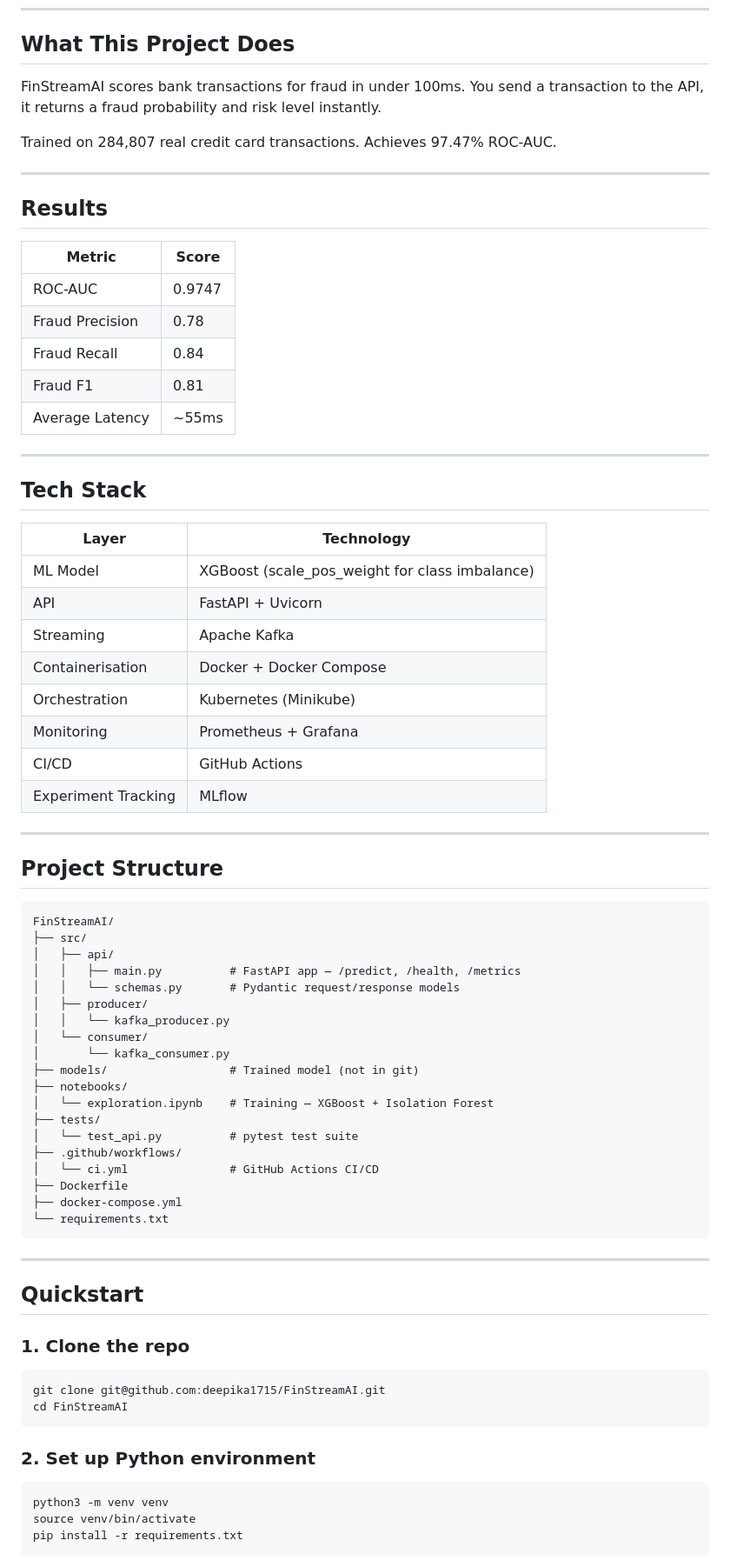
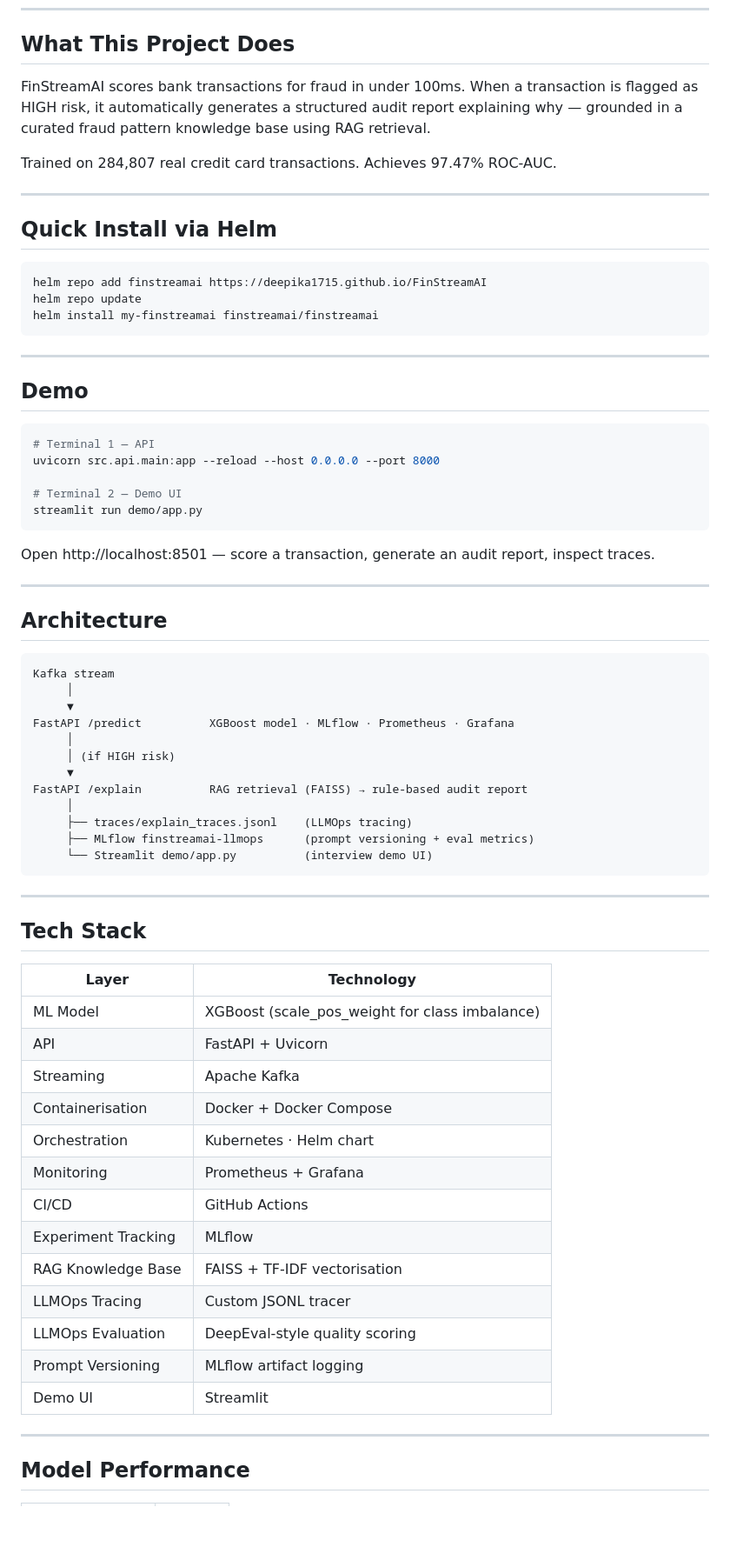
Before and after one commit to deepika1715/FinStreamAI, a Markdown page: README.md, the part around one of its changes. Shown at 87% size. GitHub-like rendering; blank space fills up the shorter version.

Commit message:
Rewrite README — full MLOps + LLMOps stack, Helm install, architecture, all endpoints

````diff
--- a/README.md
+++ b/README.md
@@ -9,22 +13,52 @@ Built with XGBoost, FastAPI, Kafka, Docker, and Kubernetes.
 
 ## What This Project Does
 
-FinStreamAI scores bank transactions for fraud in under 100ms.
-You send a transaction to the API, it returns a fraud probability and risk level instantly.
+FinStreamAI scores bank transactions for fraud in under 100ms. When a transaction is flagged as HIGH risk, it automatically generates a structured audit report explaining why — grounded in a curated fraud pattern knowledge base using RAG retrieval.
 
 Trained on 284,807 real credit card transactions. Achieves 97.47% ROC-AUC.
 
 ---
 
-## Results
+## Quick Install via Helm
 
-| Metric | Score |
-|---|---|
-| ROC-AUC | 0.9747 |
-| Fraud Precision | 0.78 |
-| Fraud Recall | 0.84 |
-| Fraud F1 | 0.81 |
-| Average Latency | ~55ms |
+```bash
+helm repo add finstreamai https://deepika1715.github.io/FinStreamAI
+helm repo update
+helm install my-finstreamai finstreamai/finstreamai
+```
+
+---
+
+## Demo
+
+```bash
+# Terminal 1 — API
+uvicorn src.api.main:app --reload --host 0.0.0.0 --port 8000
+
+# Terminal 2 — Demo UI
+streamlit run demo/app.py
+```
+
+Open http://localhost:8501 — score a transaction, generate an audit report, inspect traces.
+
+---
+
+## Architecture
+
+```
+Kafka stream
+     │
+     ▼
+FastAPI /predict          XGBoost model · MLflow · Prometheus · Grafana
+     │
+     │ (if HIGH risk)
+     ▼
+FastAPI /explain          RAG retrieval (FAISS) → rule-based audit report
+     │
+     ├── traces/explain_traces.jsonl    (LLMOps tracing)
+     ├── MLflow finstreamai-llmops      (prompt versioning + eval metrics)
+     └── Streamlit demo/app.py          (interview demo UI)
+```
 
 ---
 
@@ -36,50 +70,17 @@ Trained on 284,807 real credit card transactions. Achieves 97.47% ROC-AUC.
 | API | FastAPI + Uvicorn |
 | Streaming | Apache Kafka |
 | Containerisation | Docker + Docker Compose |
-| Orchestration | Kubernetes (Minikube) |
+| Orchestration | Kubernetes · Helm chart |
 | Monitoring | Prometheus + Grafana |
 | CI/CD | GitHub Actions |
 | Experiment Tracking | MLflow |
+| RAG Knowledge Base | FAISS + TF-IDF vectorisation |
+| LLMOps Tracing | Custom JSONL tracer |
+| LLMOps Evaluation | DeepEval-style quality scoring |
+| Prompt Versioning | MLflow artifact logging |
+| Demo UI | Streamlit |
 
 ---
 
-## Project Structure
-```
-FinStreamAI/
-├── src/
-│   ├── api/
-│   │   ├── main.py          # FastAPI app — /predict, /health, /metrics
-│   │   └── schemas.py       # Pydantic request/response models
-│   ├── producer/
-│   │   └── kafka_producer.py
-│   └── consumer/
-│       └── kafka_consumer.py
-├── models/                  # Trained model (not in git)
-├── notebooks/
-│   └── exploration.ipynb    # Training — XGBoost + Isolation Forest
-├── tests/
-│   └── test_api.py          # pytest test suite
-├── .github/workflows/
-│   └── ci.yml               # GitHub Actions CI/CD
-├── Dockerfile
-├── docker-compose.yml
-└── requirements.txt
-```
+## Model Performance
 
----
-
-## Quickstart
-
-### 1. Clone the repo
-```bash
-git clone git@github.com:deepika1715/FinStreamAI.git
-cd FinStreamAI
-```
-
-### 2. Set up Python environment
-```bash
-python3 -m venv venv
-source venv/bin/activate
-pip install -r requirements.txt
-```
-
````
Also changed, not shown: other parts of README.md (+88 -79 lines).
